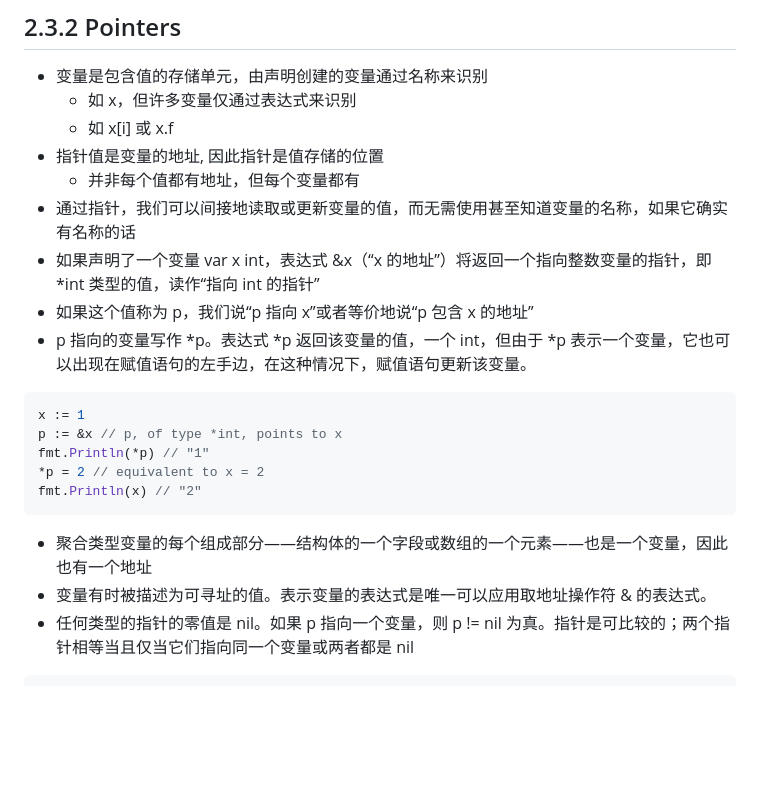
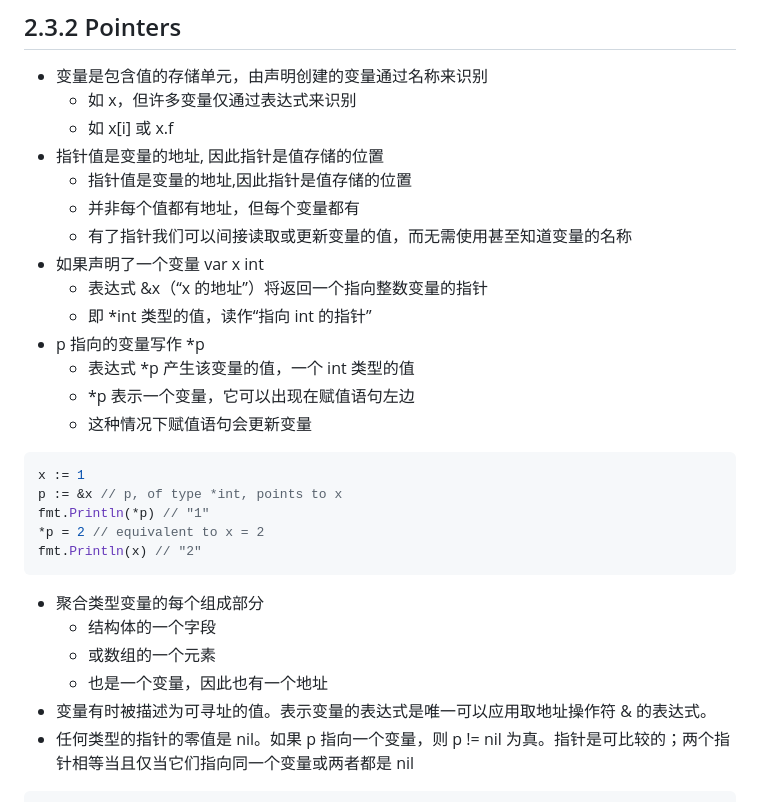
Before and after one commit to dingyouqiang1996/go_programming_language_gitbook, a Markdown page: chapter2/2_3_Variables/README.md, the part around the change. Drawn GitHub-style; blank space fills up the shorter version.

Commit message:
2025-01-15 19:04:02

````diff
--- a/chapter2/2_3_Variables/README.md
+++ b/chapter2/2_3_Variables/README.md
@@ -67,11 +67,16 @@ f, err := os.Create(outfile) // compile error: no new variables
   - 如 x，但许多变量仅通过表达式来识别
   - 如 x[i] 或 x.f
 - 指针值是变量的地址, 因此指针是值存储的位置
+  - 指针值是变量的地址,因此指针是值存储的位置
   - 并非每个值都有地址，但每个变量都有
-- 通过指针，我们可以间接地读取或更新变量的值，而无需使用甚至知道变量的名称，如果它确实有名称的话
-- 如果声明了一个变量 var x int，表达式 &x（“x 的地址”）将返回一个指向整数变量的指针，即 *int 类型的值，读作“指向 int 的指针”
-- 如果这个值称为 p，我们说“p 指向 x”或者等价地说“p 包含 x 的地址”
-- p 指向的变量写作 *p。表达式 *p 返回该变量的值，一个 int，但由于 *p 表示一个变量，它也可以出现在赋值语句的左手边，在这种情况下，赋值语句更新该变量。
+  - 有了指针我们可以间接读取或更新变量的值，而无需使用甚至知道变量的名称
+- 如果声明了一个变量 var x int
+  - 表达式 &x（“x 的地址”）将返回一个指向整数变量的指针
+  - 即 *int 类型的值，读作“指向 int 的指针”
+- p 指向的变量写作 *p
+  - 表达式 *p 产生该变量的值，一个 int 类型的值
+  - *p 表示一个变量，它可以出现在赋值语句左边
+  - 这种情况下赋值语句会更新变量
 ```go
 x := 1
 p := &x // p, of type *int, points to x
@@ -79,7 +84,10 @@ fmt.Println(*p) // "1"
 *p = 2 // equivalent to x = 2
 fmt.Println(x) // "2"
 ```
-- 聚合类型变量的每个组成部分——结构体的一个字段或数组的一个元素——也是一个变量，因此也有一个地址
+- 聚合类型变量的每个组成部分
+  - 结构体的一个字段
+  - 或数组的一个元素
+  - 也是一个变量，因此也有一个地址
 - 变量有时被描述为可寻址的值。表示变量的表达式是唯一可以应用取地址操作符 & 的表达式。
 - 任何类型的指针的零值是 nil。如果 p 指向一个变量，则 p != nil 为真。指针是可比较的；两个指针相等当且仅当它们指向同一个变量或两者都是 nil
 ```go
````
